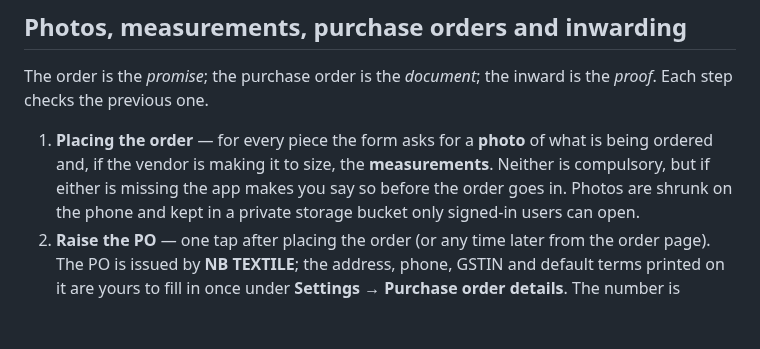
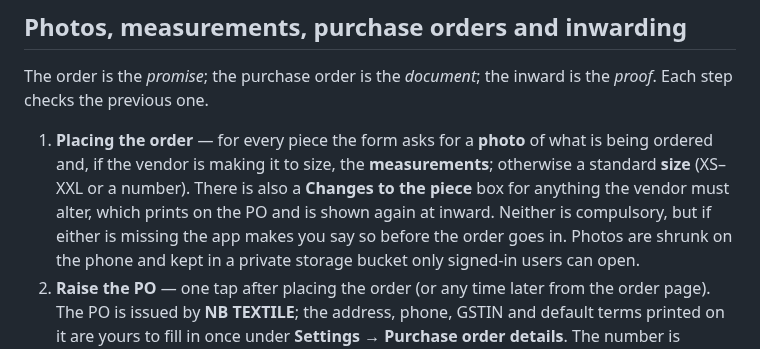
Before and after one commit to arnavblah123/raahavendor, a Markdown page: README.md, the part around the change. GitHub-like rendering; blank space fills up the shorter version.

```diff
--- a/README.md
+++ b/README.md
@@ -257,7 +257,9 @@ is the *proof*. Each step checks the previous one.
 
 1. **Placing the order** — for every piece the form asks for a **photo** of
    what is being ordered and, if the vendor is making it to size, the
-   **measurements**. Neither is compulsory, but if either is missing the app
+   **measurements**; otherwise a standard **size** (XS–XXL or a number).
+   There is also a **Changes to the piece** box for anything the vendor must
+   alter, which prints on the PO and is shown again at inward. Neither is compulsory, but if either is missing the app
    makes you say so before the order goes in. Photos are shrunk on the phone
    and kept in a private storage bucket only signed-in users can open.
 2. **Raise the PO** — one tap after placing the order (or any time later from
```
Also changed, not shown: HOW-TO-USE.md (+11 -4 lines), docs/screenshots/purchase-lists/10-size-and-changes.png (added), 7 other files.
